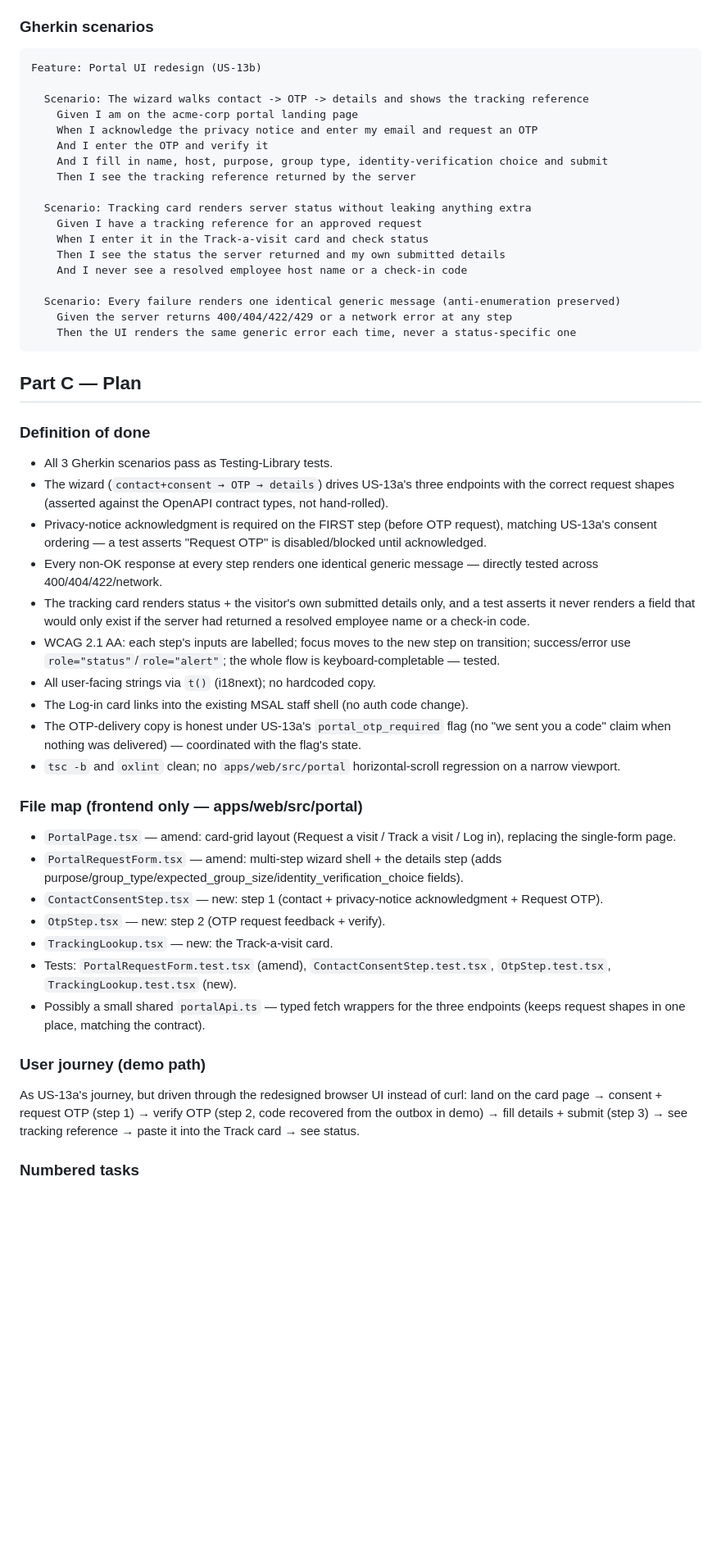
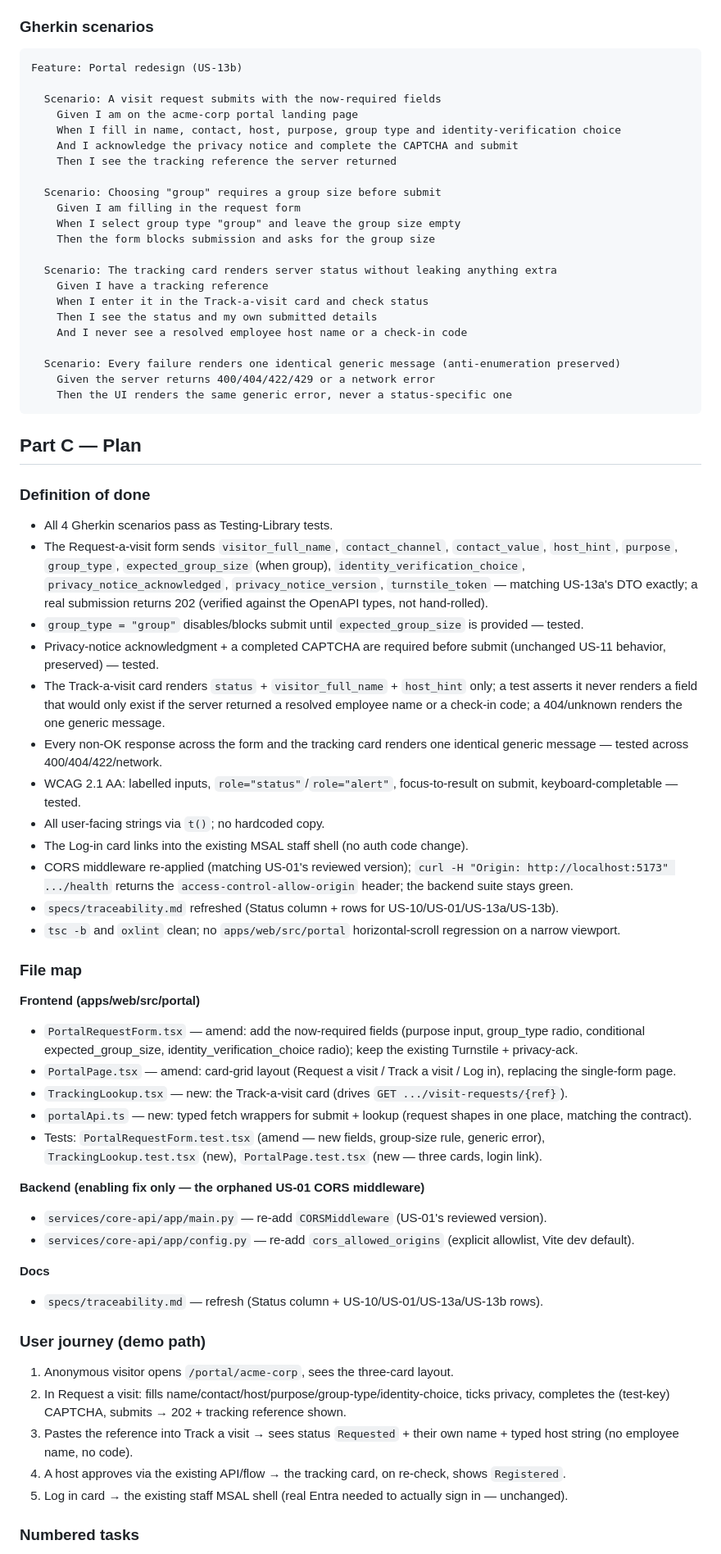
Before and after one commit to shilpajh/VMS, a Markdown page: docs/plans/US-13b.md, the part around one of its changes. Shown at 82% size. GitHub-like rendering; blank space fills up the shorter version.

````diff
--- a/docs/plans/US-13b.md
+++ b/docs/plans/US-13b.md
@@ -31,50 +39,67 @@ None. Frontend-only; consumes US-13a's already-approved OpenAPI contract. No sta
 
 ### Gherkin scenarios
 ```gherkin
-Feature: Portal UI redesign (US-13b)
+Feature: Portal redesign (US-13b)
 
-  Scenario: The wizard walks contact -> OTP -> details and shows the tracking reference
+  Scenario: A visit request submits with the now-required fields
     Given I am on the acme-corp portal landing page
-    When I acknowledge the privacy notice and enter my email and request an OTP
-    And I enter the OTP and verify it
-    And I fill in name, host, purpose, group type, identity-verification choice and submit
-    Then I see the tracking reference returned by the server
+    When I fill in name, contact, host, purpose, group type and identity-verification choice
+    And I acknowledge the privacy notice and complete the CAPTCHA and submit
+    Then I see the tracking reference the server returned
 
-  Scenario: Tracking card renders server status without leaking anything extra
-    Given I have a tracking reference for an approved request
+  Scenario: Choosing "group" requires a group size before submit
+    Given I am filling in the request form
+    When I select group type "group" and leave the group size empty
+    Then the form blocks submission and asks for the group size
+
+  Scenario: The tracking card renders server status without leaking anything extra
+    Given I have a tracking reference
     When I enter it in the Track-a-visit card and check status
-    Then I see the status the server returned and my own submitted details
+    Then I see the status and my own submitted details
     And I never see a resolved employee host name or a check-in code
 
   Scenario: Every failure renders one identical generic message (anti-enumeration preserved)
-    Given the server returns 400/404/422/429 or a network error at any step
-    Then the UI renders the same generic error each time, never a status-specific one
+    Given the server returns 400/404/422/429 or a network error
+    Then the UI renders the same generic error, never a status-specific one
 ```
 
 ## Part C — Plan
 
 ### Definition of done
-- All 3 Gherkin scenarios pass as Testing-Library tests.
-- The wizard (`contact+consent → OTP → details`) drives US-13a's three endpoints with the correct request shapes (asserted against the OpenAPI contract types, not hand-rolled).
-- Privacy-notice acknowledgment is required on the FIRST step (before OTP request), matching US-13a's consent ordering — a test asserts "Request OTP" is disabled/blocked until acknowledged.
-- Every non-OK response at every step renders one identical generic message — directly tested across 400/404/422/network.
-- The tracking card renders status + the visitor's own submitted details only, and a test asserts it never renders a field that would only exist if the server had returned a resolved employee name or a check-in code.
-- WCAG 2.1 AA: each step's inputs are labelled; focus moves to the new step on transition; success/error use `role="status"`/`role="alert"`; the whole flow is keyboard-completable — tested.
-- All user-facing strings via `t()` (i18next); no hardcoded copy.
+- All 4 Gherkin scenarios pass as Testing-Library tests.
+- The Request-a-visit form sends `visitor_full_name`, `contact_channel`, `contact_value`, `host_hint`, `purpose`, `group_type`, `expected_group_size` (when group), `identity_verification_choice`, `privacy_notice_acknowledged`, `privacy_notice_version`, `turnstile_token` — matching US-13a's DTO exactly; a real submission returns 202 (verified against the OpenAPI types, not hand-rolled).
+- `group_type = "group"` disables/blocks submit until `expected_group_size` is provided — tested.
+- Privacy-notice acknowledgment + a completed CAPTCHA are required before submit (unchanged US-11 behavior, preserved) — tested.
+- The Track-a-visit card renders `status` + `visitor_full_name` + `host_hint` only; a test asserts it never renders a field that would only exist if the server returned a resolved employee name or a check-in code; a 404/unknown renders the one generic message.
+- Every non-OK response across the form and the tracking card renders one identical generic message — tested across 400/404/422/network.
+- WCAG 2.1 AA: labelled inputs, `role="status"`/`role="alert"`, focus-to-result on submit, keyboard-completable — tested.
+- All user-facing strings via `t()`; no hardcoded copy.
 - The Log-in card links into the existing MSAL staff shell (no auth code change).
-- The OTP-delivery copy is honest under US-13a's `portal_otp_required` flag (no "we sent you a code" claim when nothing was delivered) — coordinated with the flag's state.
+- CORS middleware re-applied (matching US-01's reviewed version); `curl -H "Origin: http://localhost:5173" .../health` returns the `access-control-allow-origin` header; the backend suite stays green.
+- `specs/traceability.md` refreshed (Status column + rows for US-10/US-01/US-13a/US-13b).
 - `tsc -b` and `oxlint` clean; no `apps/web/src/portal` horizontal-scroll regression on a narrow viewport.
 
-### File map (frontend only — apps/web/src/portal)
+### File map
+
+**Frontend (apps/web/src/portal)**
+- `PortalRequestForm.tsx` — amend: add the now-required fields (purpose input, group_type radio, conditional expected_group_size, identity_verification_choice radio); keep the existing Turnstile + privacy-ack.
 - `PortalPage.tsx` — amend: card-grid layout (Request a visit / Track a visit / Log in), replacing the single-form page.
-- `PortalRequestForm.tsx` — amend: multi-step wizard shell + the details step (adds purpose/group_type/expected_group_size/identity_verification_choice fields).
-- `ContactConsentStep.tsx` — new: step 1 (contact + privacy-notice acknowledgment + Request OTP).
-- `OtpStep.tsx` — new: step 2 (OTP request feedback + verify).
-- `TrackingLookup.tsx` — new: the Track-a-visit card.
-- Tests: `PortalRequestForm.test.tsx` (amend), `ContactConsentStep.test.tsx`, `OtpStep.test.tsx`, `TrackingLookup.test.tsx` (new).
-- Possibly a small shared `portalApi.ts` — typed fetch wrappers for the three endpoints (keeps request shapes in one place, matching the contract).
+- `TrackingLookup.tsx` — new: the Track-a-visit card (drives `GET .../visit-requests/{ref}`).
+- `portalApi.ts` — new: typed fetch wrappers for submit + lookup (request shapes in one place, matching the contract).
+- Tests: `PortalRequestForm.test.tsx` (amend — new fields, group-size rule, generic error), `TrackingLookup.test.tsx` (new), `PortalPage.test.tsx` (new — three cards, login link).
+
+**Backend (enabling fix only — the orphaned US-01 CORS middleware)**
+- `services/core-api/app/main.py` — re-add `CORSMiddleware` (US-01's reviewed version).
+- `services/core-api/app/config.py` — re-add `cors_allowed_origins` (explicit allowlist, Vite dev default).
+
+**Docs**
+- `specs/traceability.md` — refresh (Status column + US-10/US-01/US-13a/US-13b rows).
 
 ### User journey (demo path)
-As US-13a's journey, but driven through the redesigned browser UI instead of curl: land on the card page → consent + request OTP (step 1) → verify OTP (step 2, code recovered from the outbox in demo) → fill details + submit (step 3) → see tracking reference → paste it into the Track card → see status.
+1. Anonymous visitor opens `/portal/acme-corp`, sees the three-card layout.
+2. In Request a visit: fills name/contact/host/purpose/group-type/identity-choice, ticks privacy, completes the (test-key) CAPTCHA, submits → 202 + tracking reference shown.
+3. Pastes the reference into Track a visit → sees status `Requested` + their own name + typed host string (no employee name, no code).
+4. A host approves via the existing API/flow → the tracking card, on re-check, shows `Registered`.
+5. Log in card → the existing staff MSAL shell (real Entra needed to actually sign in — unchanged).
 
 ### Numbered tasks
````
Also changed, not shown: other parts of docs/plans/US-13b.md (+36 -28 lines).
